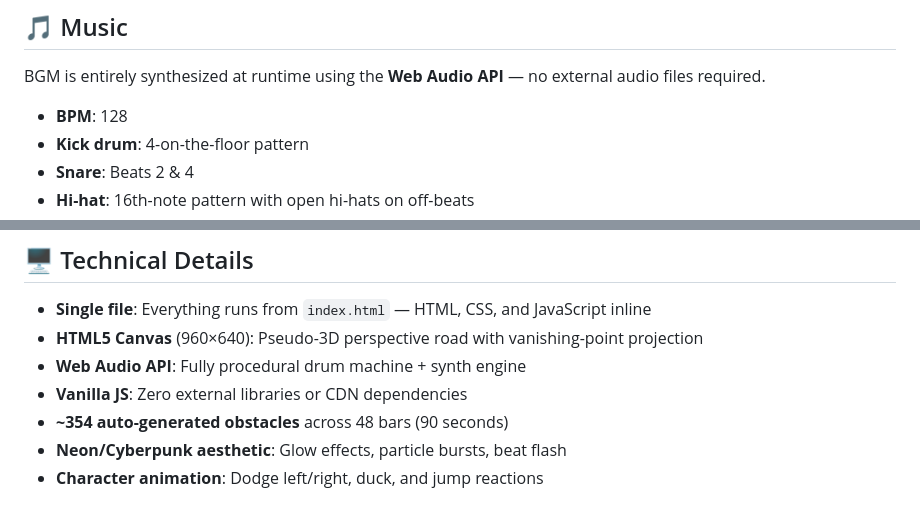
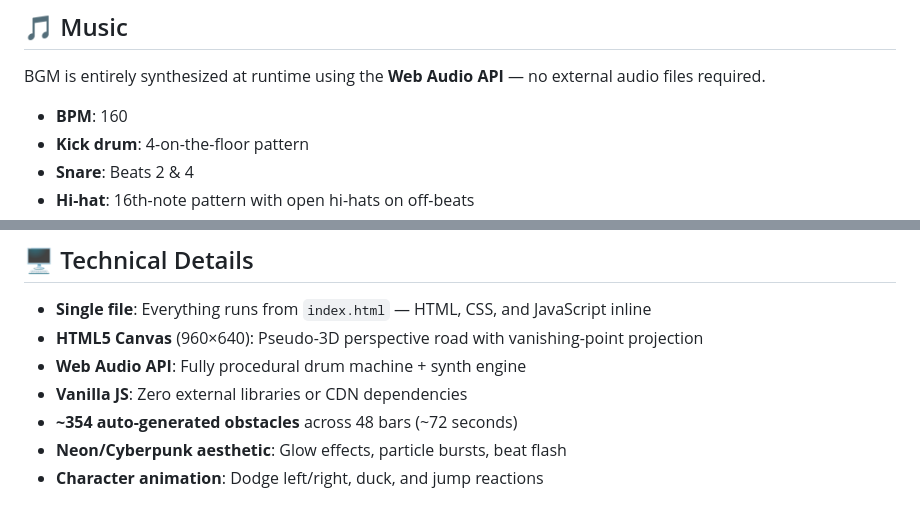
Before and after one commit to jagatti/RRBe, a Markdown page: README.md, 2 parts joined by grey strips. Rendered like a GitHub page.

```diff
--- a/README.md
+++ b/README.md
@@ -115,7 +114,7 @@ obstacle reaches the **judgment zone** near the character:
 BGM is entirely synthesized at runtime using the **Web Audio API** — no
 external audio files required.
 
-- **BPM**: 128
+- **BPM**: 160
 - **Kick drum**: 4-on-the-floor pattern
 - **Snare**: Beats 2 & 4
 - **Hi-hat**: 16th-note pattern with open hi-hats on off-beats
@@ -135,7 +134,7 @@ simple half-note patterns to dense 16th-note sequences.
   projection
 - **Web Audio API**: Fully procedural drum machine + synth engine
 - **Vanilla JS**: Zero external libraries or CDN dependencies
-- **~354 auto-generated obstacles** across 48 bars (90 seconds)
+- **~354 auto-generated obstacles** across 48 bars (~72 seconds)
 - **Neon/Cyberpunk aesthetic**: Glow effects, particle bursts, beat flash
 - **Character animation**: Dodge left/right, duck, and jump reactions
 
```
Also changed, not shown: other parts of README.md (+13 -14 lines).
